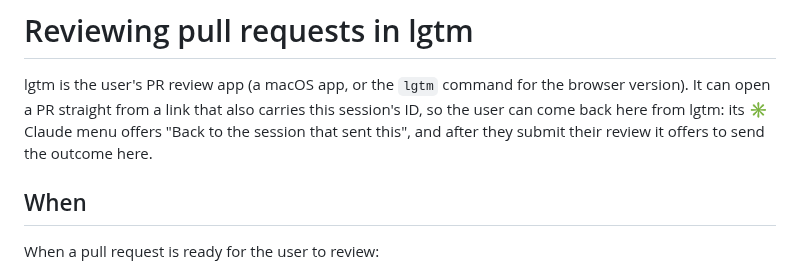
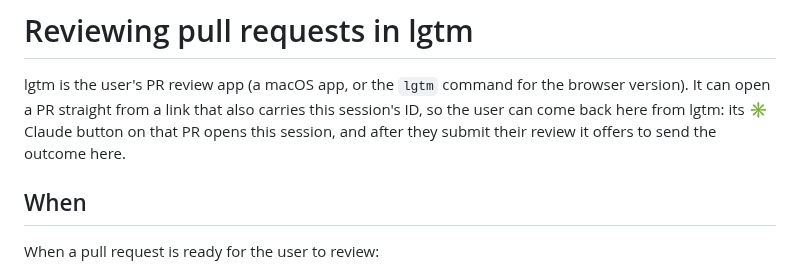
Before and after one commit to bukuwarung/lgtm, a Markdown page: app/claude-skill.md, the part around the change. Drawn GitHub-style.

```diff
--- a/app/claude-skill.md
+++ b/app/claude-skill.md
@@ -6,8 +6,8 @@ description: Open a GitHub pull request for review in lgtm, the user's local PR
 # Reviewing pull requests in lgtm
 
 lgtm is the user's PR review app (a macOS app, or the `lgtm` command for the browser version). It can open a PR
-straight from a link that also carries this session's ID, so the user can come back here from lgtm: its ✳ Claude menu
-offers "Back to the session that sent this", and after they submit their review it offers to send the outcome here.
+straight from a link that also carries this session's ID, so the user can come back here from lgtm: its ✳ Claude button
+on that PR opens this session, and after they submit their review it offers to send the outcome here.
 
 ## When
 
```
Also changed, not shown: README.md (+3 -3 lines), docs/features/scene-claude-dark.png, docs/features/scene-claude-light.png, 5 other files.
